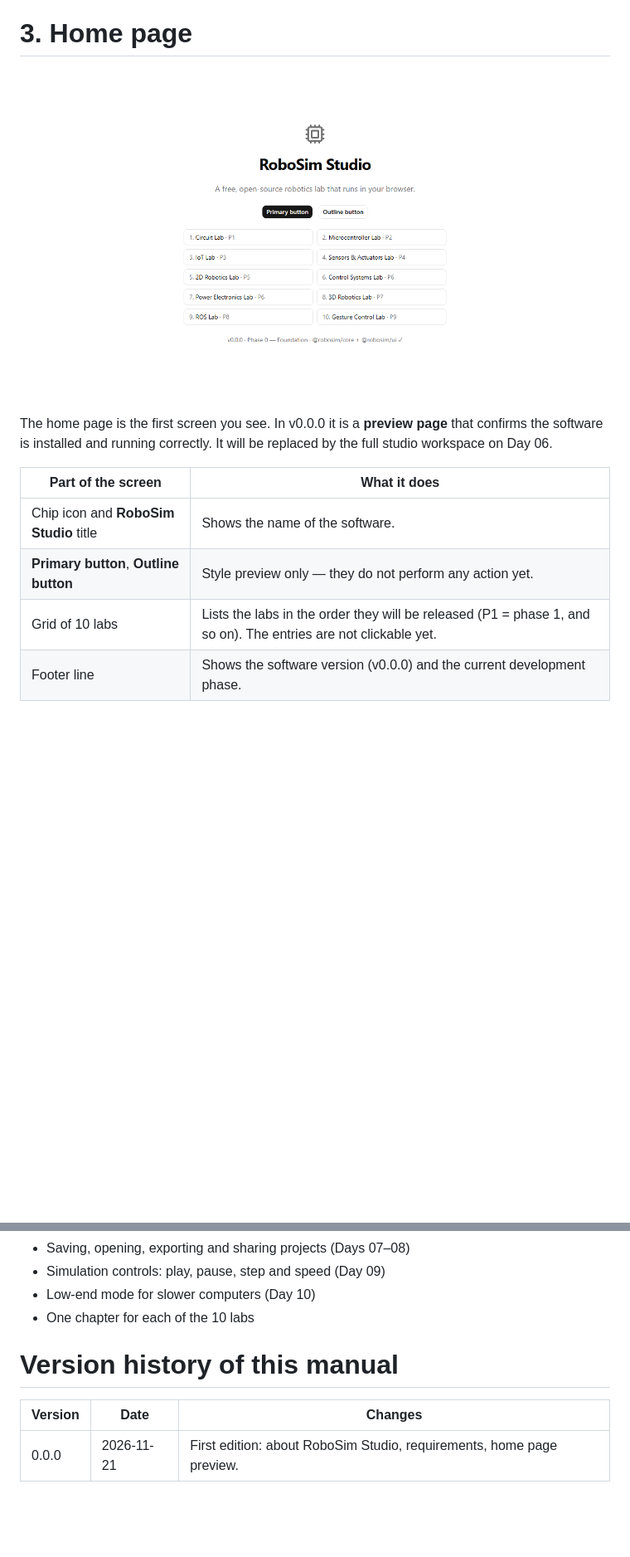
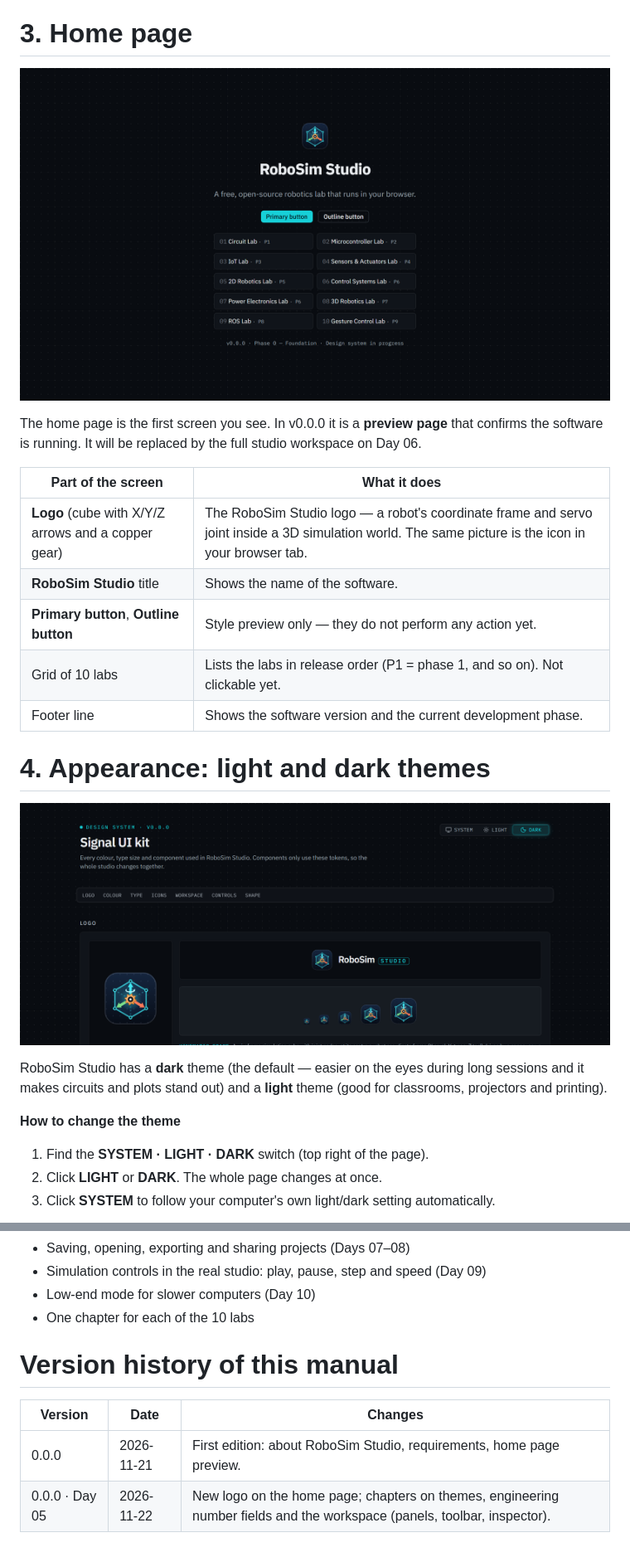
Before and after one commit to ShafinRME/robosim-studio, a Markdown page: docs/manual/user-manual.md, 2 parts joined by grey strips. Shown at 83% size. GitHub-like rendering; pictures changed too: docs/manual/images/home-page.png, docs/manual/images/theme-dark.png (added); blank space fills up the shorter version.

Commit message:
docs(day-05): user manual chapters on themes, number fields and workspace
Co-Authored-By: Claude Opus 5.5 <noreply@anthropic.com>

```diff
--- a/docs/manual/user-manual.md
+++ b/docs/manual/user-manual.md
@@ -60,11 +60,25 @@ The public website address will be added here when the first version is online (
 
 The home page is the first screen you see. In v0.0.0 it is a **preview page** that confirms the
-software is installed and running correctly. It will be replaced by the full studio workspace on
-Day 06.
+software is running. It will be replaced by the full studio workspace on Day 06.
 
 | Part of the screen | What it does |
 |---|---|
-| Chip icon and **RoboSim Studio** title | Shows the name of the software. |
+| **Logo** (cube with X/Y/Z arrows and a copper gear) | The RoboSim Studio logo — a robot's coordinate frame and servo joint inside a 3D simulation world. The same picture is the icon in your browser tab. |
+| **RoboSim Studio** title | Shows the name of the software. |
 | **Primary button**, **Outline button** | Style preview only — they do not perform any action yet. |
-| Grid of 10 labs | Lists the labs in the order they will be released (P1 = phase 1, and so on). The entries are not clickable yet. |
-| Footer line | Shows the software version (v0.0.0) and the current development phase. |
+| Grid of 10 labs | Lists the labs in release order (P1 = phase 1, and so on). Not clickable yet. |
+| Footer line | Shows the software version and the current development phase. |
+
+# 4. Appearance: light and dark themes
+
+![Theme switcher (top right) and the UI kit in the dark theme](images/theme-dark.png)
+
+RoboSim Studio has a **dark** theme (the default — easier on the eyes during long sessions and it makes
+circuits and plots stand out) and a **light** theme (good for classrooms, projectors and printing).
+
+**How to change the theme**
+
+1. Find the **SYSTEM · LIGHT · DARK** switch (top right of the page).
+2. Click **LIGHT** or **DARK**. The whole page changes at once.
+3. Click **SYSTEM** to follow your computer's own light/dark setting automatically.
+
@@ -77,5 +182,5 @@ These parts of the manual will be written as each feature is finished:
 - Saving, opening, exporting and sharing projects (Days 07–08)
-- Simulation controls: play, pause, step and speed (Day 09)
+- Simulation controls in the real studio: play, pause, step and speed (Day 09)
 - Low-end mode for slower computers (Day 10)
 - One chapter for each of the 10 labs
 
@@ -84,3 +189,4 @@ These parts of the manual will be written as each feature is finished:
 | Version | Date | Changes |
 |---|---|---|
 | 0.0.0 | 2026-11-21 | First edition: about RoboSim Studio, requirements, home page preview. |
+| 0.0.0 · Day 05 | 2026-11-22 | New logo on the home page; chapters on themes, engineering number fields and the workspace (panels, toolbar, inspector). |
```
Also changed, not shown: other parts of docs/manual/user-manual.md (+95 -4 lines), CLAUDE.md (+1 -0 lines), docs/STATUS.md (+6 -4 lines), docs/manual/images/number-field.png (added), docs/manual/images/theme-light.png (added), docs/manual/images/workspace.png (added), 9 other files.
